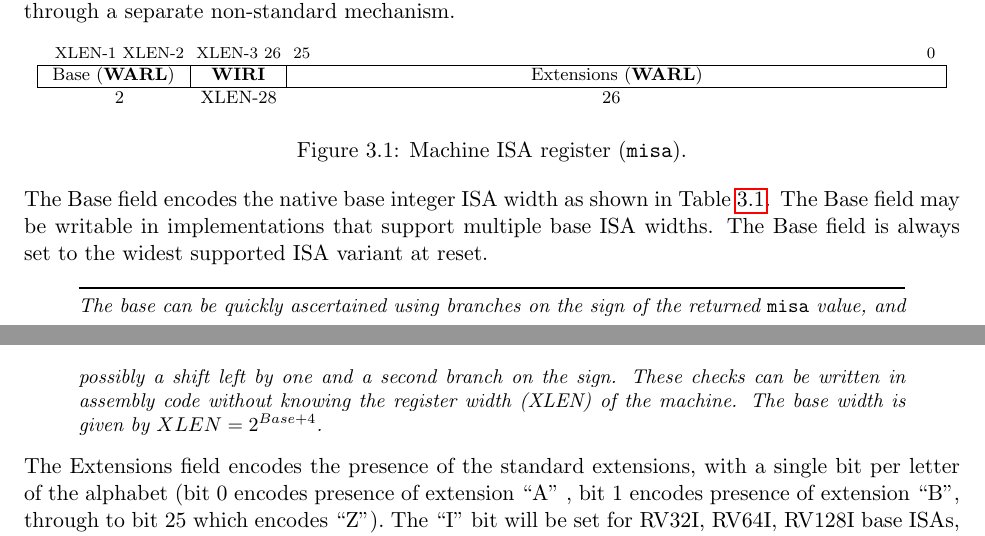
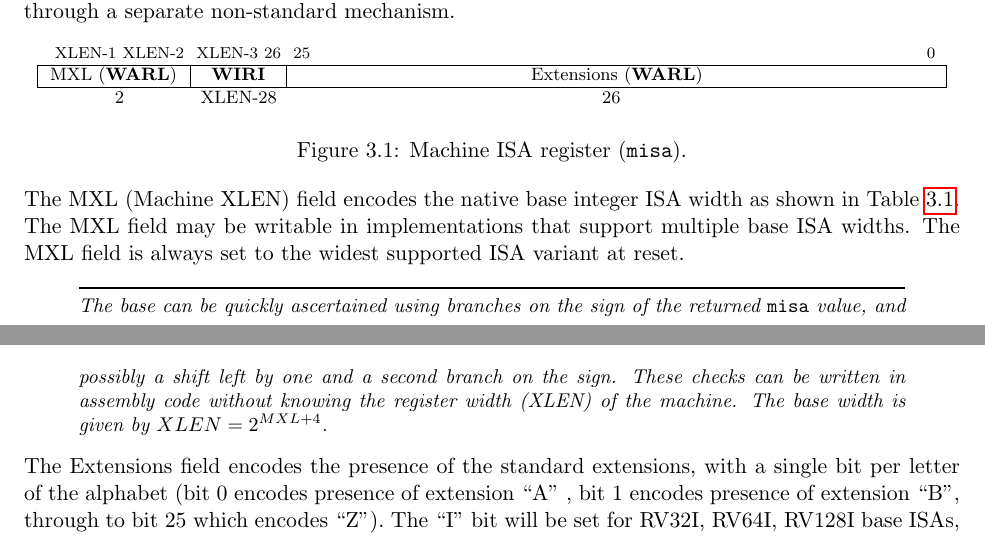
Before and after one commit to riscv/riscv-isa-manual, a LaTeX thesis (src/riscv-privileged.tex, which reads src/machine.tex): two parts of pages 25 and 26 of 85, joined at a grey line, cut so that both start at the same text. Compiled offline with pdfLaTeX.

Commit message:
misa Base => MXL
Resolves #20

```diff
--- a/src/machine.tex
+++ b/src/machine.tex
@@ -34,7 +34,7 @@ mechanism.
 \instbitrange{XLEN-3}{26} &
 \instbitrange{25}{0} \\
 \hline
-\multicolumn{1}{|c|}{Base (\warl)} &
+\multicolumn{1}{|c|}{MXL (\warl)} &
 \multicolumn{1}{c|}{\wiri} &
 \multicolumn{1}{c|}{Extensions (\warl)} \\
 \hline
@@ -47,10 +47,10 @@ mechanism.
 \label{misareg}
 \end{figure*}
 
-The Base field encodes the native base integer ISA width as shown in
-Table~\ref{misabase}.  The Base field may be writable in
-implementations that support multiple base ISA widths.  The Base field
-is always set to the widest supported ISA variant at reset.
+The MXL (Machine XLEN) field encodes the native base integer ISA width as
+shown in Table~\ref{misabase}.  The MXL field may be writable in
+implementations that support multiple base ISA widths.  The MXL field is
+always set to the widest supported ISA variant at reset.
 
 \begin{table*}[h!]
 \begin{center}
@@ -73,7 +73,7 @@ The base can be quickly ascertained using branches on the sign of the
 returned {\tt misa} value, and possibly a shift left by one and a
 second branch on the sign.  These checks can be written in assembly
 code without knowing the register width (XLEN) of the machine.
-The base width is given by $XLEN=2^{Base+4}$.
+The base width is given by $XLEN=2^{MXL+4}$.
 \end{commentary}
 
 The Extensions field encodes the presence of the standard extensions,
```
Also changed, not shown: src/supervisor.tex (+1 -1 lines), src/machine.tex (16 more changed lines).
